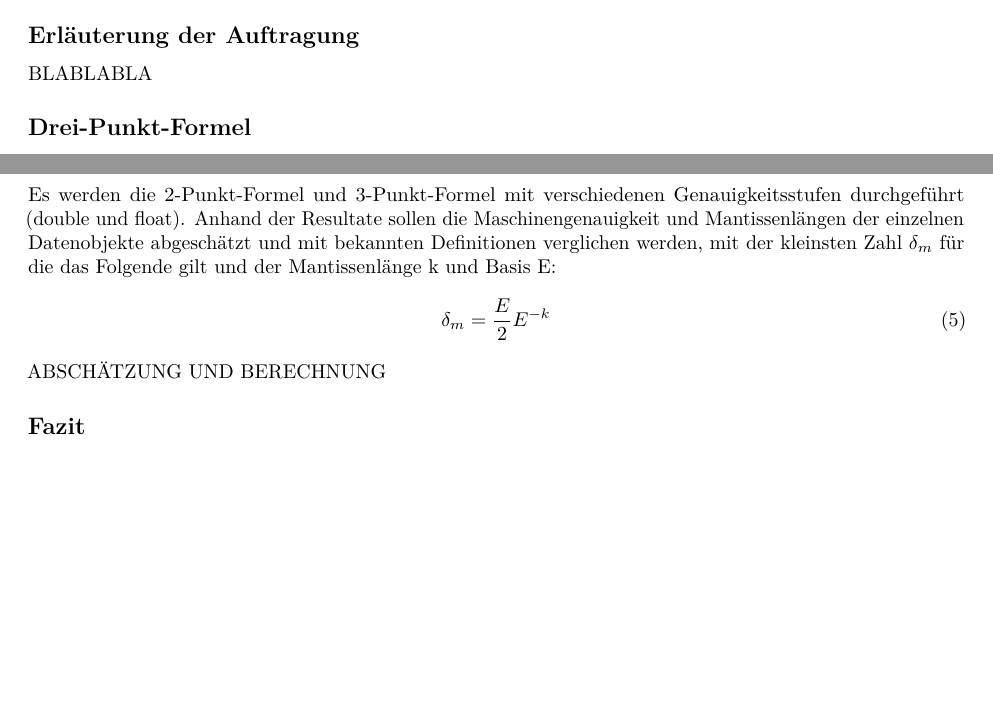
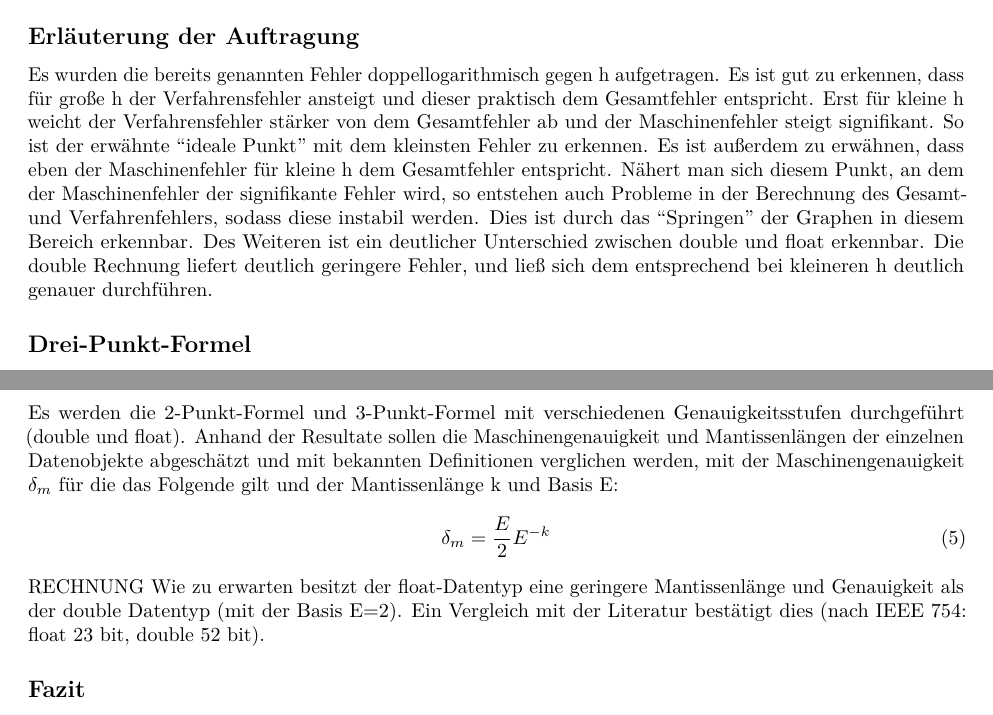
Before and after one commit to WayStro/Computerphysik, an R Markdown document (Blatt2/Verfahren_Maschinen_fehler.Rmd): two parts of pages 5 and 8 of 9 before the commit and two parts of pages 5 and 9 of 9 after it, joined at a grey line, cut so that both start at the same text, the shorter picture padded with empty space. Rendered offline with R 4.5, knitr and Pandoc, then LaTeX, with nearby package versions; some code elsewhere in the file could not run offline.

Commit message:
fast fertig

```diff
--- a/Blatt2/Verfahren_Maschinen_fehler.Rmd
+++ b/Blatt2/Verfahren_Maschinen_fehler.Rmd
@@ -213,7 +213,8 @@ legend("topleft", c("Gesamtfehler","Maschinen-","Verfahrens-"),
 
 
 ## Erläuterung der Auftragung
-BLABLABLA
+Es wurden die bereits genannten Fehler doppellogarithmisch gegen h aufgetragen. Es ist gut zu erkennen, dass für große h der Verfahrensfehler ansteigt und dieser praktisch dem Gesamtfehler entspricht. Erst für kleine h weicht der Verfahrensfehler stärker von dem Gesamtfehler ab und der Maschinenfehler steigt signifikant. So ist der erwähnte "ideale Punkt" mit dem kleinsten Fehler zu erkennen. Es ist außerdem zu erwähnen, dass eben der Maschinenfehler für kleine h dem Gesamtfehler entspricht. Nähert man sich diesem Punkt, an dem der Maschinenfehler der signifikante Fehler wird, so entstehen auch Probleme in der Berechnung des Gesamt- und Verfahrenfehlers, sodass diese instabil werden. Dies ist durch das "Springen" der Graphen in diesem Bereich erkennbar.
+Des Weiteren ist ein deutlicher Unterschied zwischen double und float erkennbar. Die double Rechnung liefert deutlich geringere Fehler, und ließ sich dem entsprechend bei kleineren h deutlich genauer durchführen.
 
 ## Drei-Punkt-Formel
 
@@ -343,10 +344,11 @@ VERGLEICH
 
 ## Float und Double, Mantissenlänge
-Es werden die 2-Punkt-Formel und 3-Punkt-Formel mit verschiedenen Genauigkeitsstufen durchgeführt (double und float). Anhand der Resultate sollen die Maschinengenauigkeit und Mantissenlängen der einzelnen Datenobjekte abgeschätzt und mit bekannten Definitionen verglichen werden, mit der kleinsten Zahl $\delta_m$ für die das Folgende gilt und der Mantissenlänge k und Basis E:
+Es werden die 2-Punkt-Formel und 3-Punkt-Formel mit verschiedenen Genauigkeitsstufen durchgeführt (double und float). Anhand der Resultate sollen die Maschinengenauigkeit und Mantissenlängen der einzelnen Datenobjekte abgeschätzt und mit bekannten Definitionen verglichen werden, mit der Maschinengenauigkeit $\delta_m$ für die das Folgende gilt und der Mantissenlänge k und Basis E:
 \begin{equation}
 \delta_m=\frac{E}{2}E^{-k}
 \end{equation}
-ABSCHÄTZUNG UND BERECHNUNG
+RECHNUNG
+Wie zu erwarten besitzt der float-Datentyp eine geringere Mantissenlänge und Genauigkeit als der double Datentyp (mit der Basis E=2). Ein Vergleich mit der Literatur bestätigt dies (nach IEEE 754: float 23 bit, double 52 bit).
 
 ## Fazit
 Bei den Verfahren stellte sich die Herausforderung, einen guten Wertebereich zu finden, in dem man die Relation zwischen Verfahrens- und Maschinenfehler, sowie der Instabilität bei kleiner werdenden h gut zeigen kann.
```
Also changed, not shown: Blatt2/Verfahren_Maschinen_fehler.Rmd (4 more changed lines).
